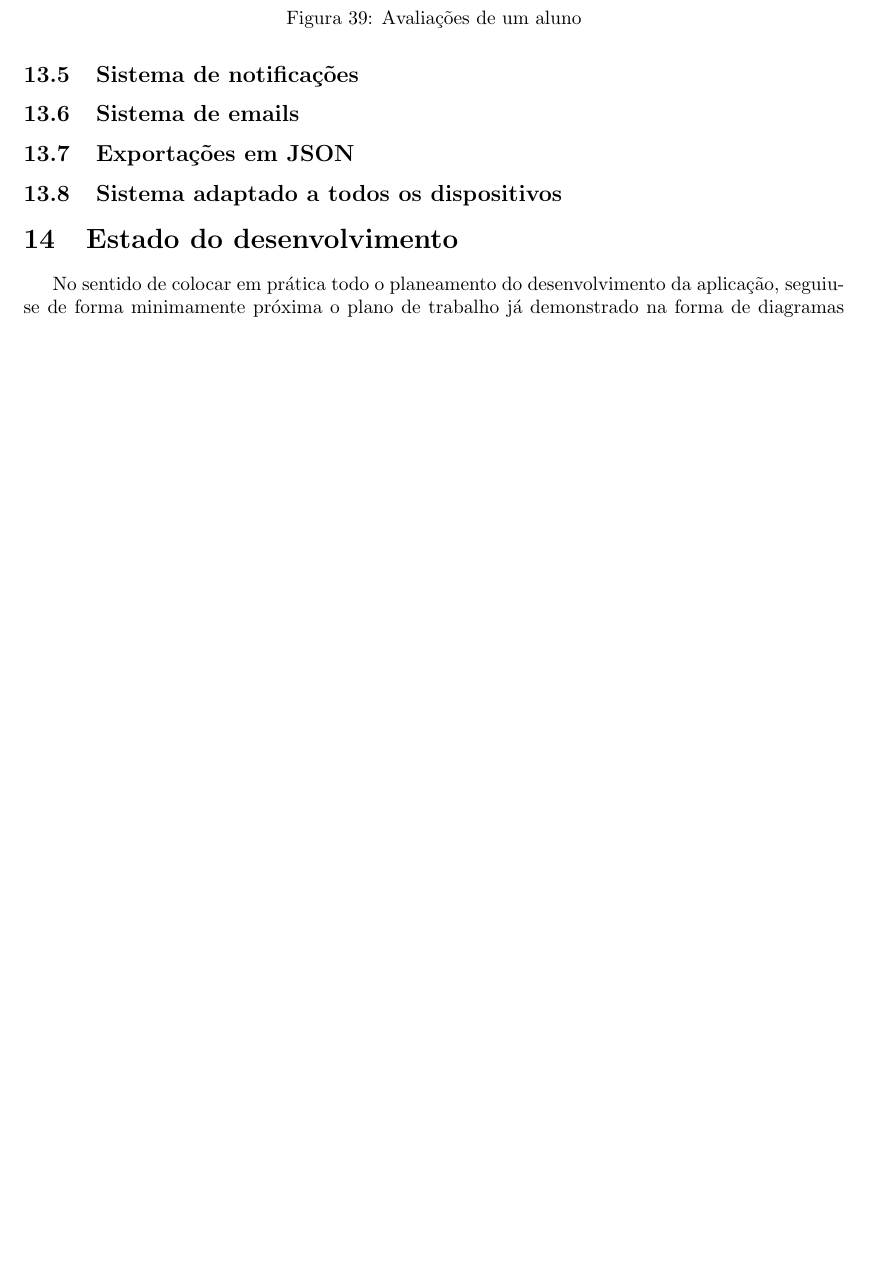
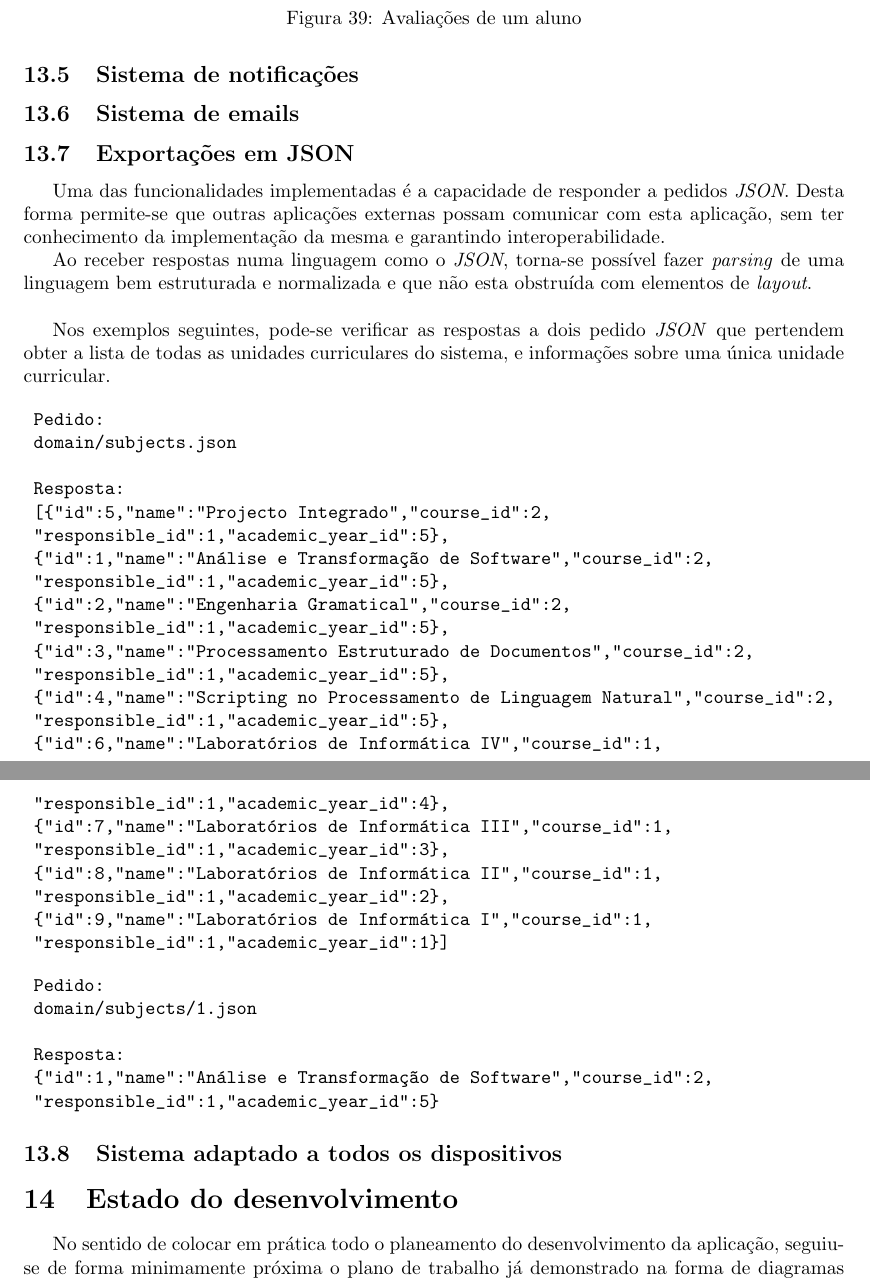
Before and after one commit to danielcarvalhopt/geretps, a LaTeX paper (main.tex, which reads sections/implementacao/exportacao.tex): part of page 51 of 54 before the commit and two parts of pages 51 and 52 of 55 after it, the two joined at a grey line, cut so that both start at the same text, the shorter picture padded with empty space. Compiled offline with pdfLaTeX.

Commit message:
Adicionado Exportação em JSON

```diff
--- a/sections/implementacao/exportacao.tex
+++ b/sections/implementacao/exportacao.tex
@@ -1 +1,41 @@
 \subsection{Exportações em JSON}
+
+Uma das funcionalidades implementadas é a capacidade de responder a pedidos \textit{JSON}. Desta forma permite-se que outras aplicações externas possam comunicar com esta aplicação, sem ter conhecimento da implementação da mesma e garantindo interoperabilidade.
+
+Ao receber respostas numa linguagem como o \textit{JSON}, torna-se possível fazer \textit{parsing} de uma linguagem bem estruturada e normalizada e que não esta obstruída com elementos de \textit{layout}.\\
+
+Nos exemplos seguintes, pode-se verificar as respostas a dois pedido \textit{JSON} que pertendem obter a lista de todas as unidades curriculares do sistema, e informações sobre uma única unidade curricular.
+
+\begin{spverbatim}
+	Pedido:
+	domain/subjects.json
+
+	Resposta:
+	[{"id":5,"name":"Projecto Integrado","course_id":2,
+	"responsible_id":1,"academic_year_id":5},
+	{"id":1,"name":"Análise e Transformação de Software","course_id":2,
+	"responsible_id":1,"academic_year_id":5},
+	{"id":2,"name":"Engenharia Gramatical","course_id":2,
+	"responsible_id":1,"academic_year_id":5},
+	{"id":3,"name":"Processamento Estruturado de Documentos","course_id":2,
+	"responsible_id":1,"academic_year_id":5},
+	{"id":4,"name":"Scripting no Processamento de Linguagem Natural","course_id":2,
+	"responsible_id":1,"academic_year_id":5},
+	{"id":6,"name":"Laboratórios de Informática IV","course_id":1,
+	"responsible_id":1,"academic_year_id":4},
+	{"id":7,"name":"Laboratórios de Informática III","course_id":1,
+	"responsible_id":1,"academic_year_id":3},
+	{"id":8,"name":"Laboratórios de Informática II","course_id":1,
+	"responsible_id":1,"academic_year_id":2},
+	{"id":9,"name":"Laboratórios de Informática I","course_id":1,
+	"responsible_id":1,"academic_year_id":1}]
+\end{spverbatim}
+
+\begin{spverbatim}
+	Pedido:
+	domain/subjects/1.json
+
+	Resposta:
+	{"id":1,"name":"Análise e Transformação de Software","course_id":2,
+	"responsible_id":1,"academic_year_id":5}
+\end{spverbatim}
```
